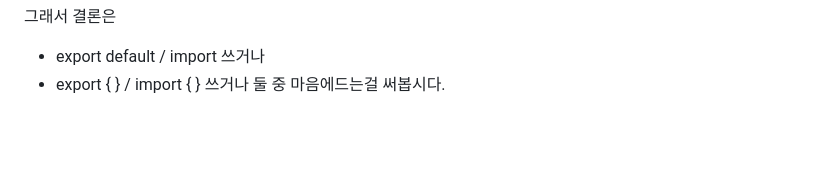
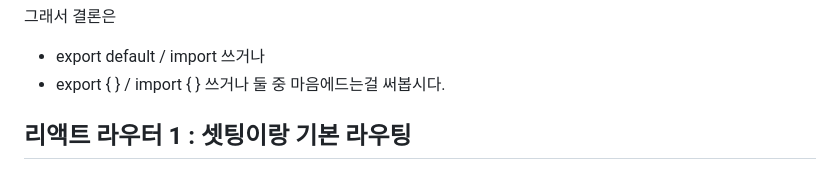
Before and after one commit to zzgh06/TIL, a Markdown page: 코딩애플/coding-apple(react).md, the part around one of its changes. Drawn GitHub-style; blank space fills up the shorter version.

Commit message:
240312-codingapple

```diff
--- a/코딩애플/coding-apple(react).md
+++ b/코딩애플/coding-apple(react).md
@@ -1231,3 +1231,6 @@ import { name1, name2 } from './data.js';
 그래서 결론은
 - export default / import 쓰거나
 - export { } / import { } 쓰거나 둘 중 마음에드는걸 써봅시다.
+
+
+## 리액트 라우터 1 : 셋팅이랑 기본 라우팅
```
Also changed, not shown: other parts of 코딩애플/coding-apple(react).md (+2 -2 lines).
